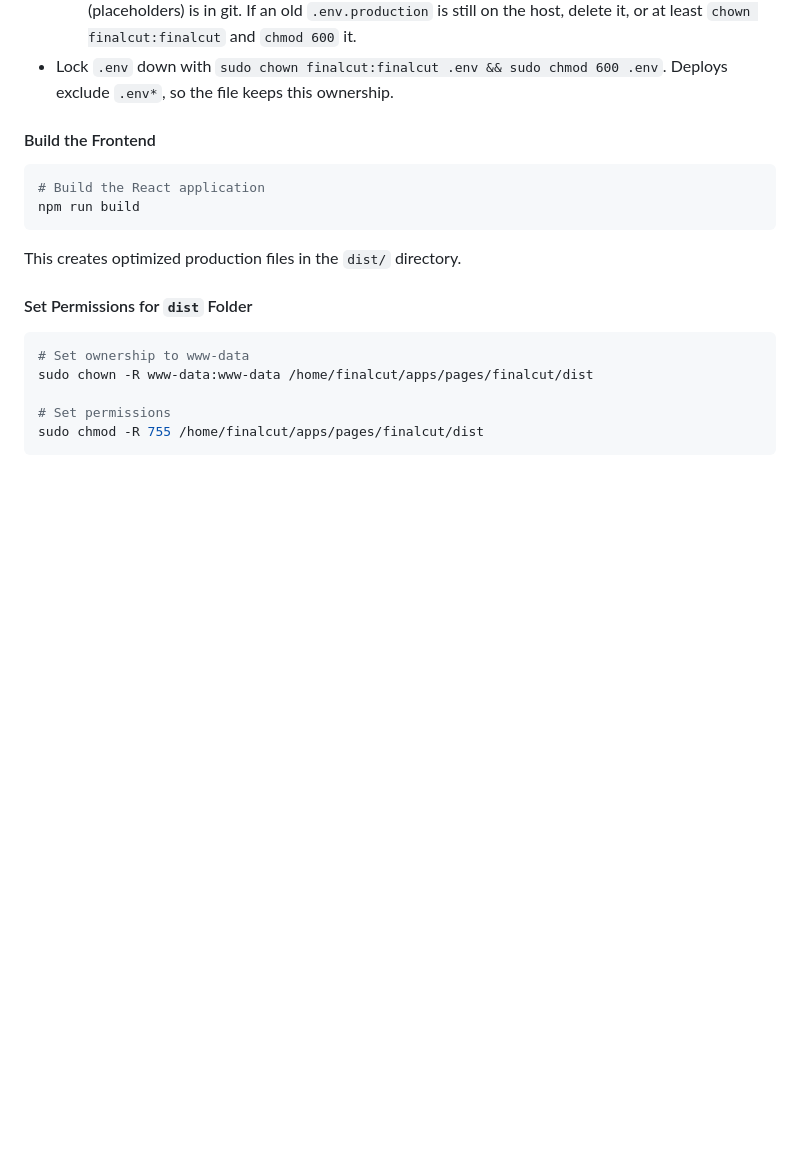
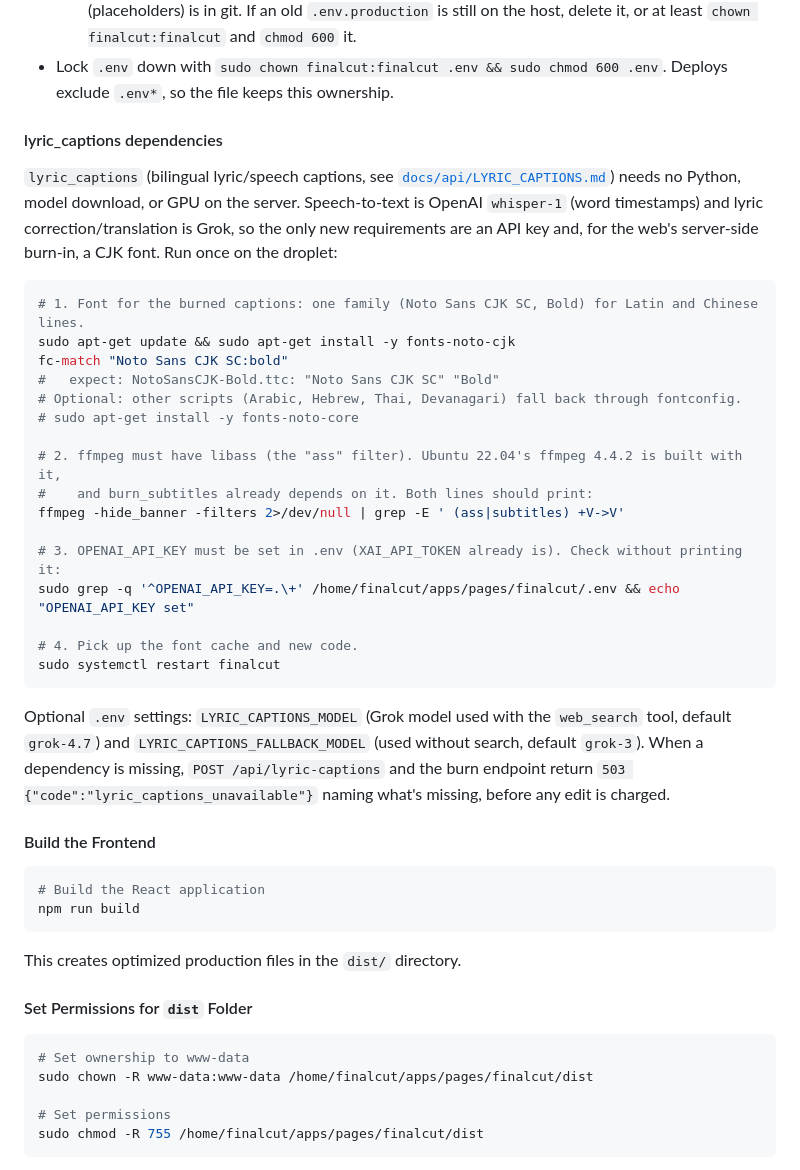
Before and after one commit to yishengjiang99/finalcut, a Markdown page: docs/DEPLOYMENT.md, the part around the change. Rendered like a GitHub page; blank space fills up the shorter version.

````diff
--- a/docs/DEPLOYMENT.md
+++ b/docs/DEPLOYMENT.md
@@ -240,6 +240,37 @@ Replace:
     delete it, or at least `chown finalcut:finalcut` and `chmod 600` it.
 - Lock `.env` down with `sudo chown finalcut:finalcut .env && sudo chmod 600 .env`. Deploys
   exclude `.env*`, so the file keeps this ownership.
+
+#### lyric_captions dependencies
+
+`lyric_captions` (bilingual lyric/speech captions, see [`docs/api/LYRIC_CAPTIONS.md`](api/LYRIC_CAPTIONS.md))
+needs no Python, model download, or GPU on the server. Speech-to-text is OpenAI `whisper-1` (word
+timestamps) and lyric correction/translation is Grok, so the only new requirements are an API key
+and, for the web's server-side burn-in, a CJK font. Run once on the droplet:
+
+```bash
+# 1. Font for the burned captions: one family (Noto Sans CJK SC, Bold) for Latin and Chinese lines.
+sudo apt-get update && sudo apt-get install -y fonts-noto-cjk
+fc-match "Noto Sans CJK SC:bold"
+#   expect: NotoSansCJK-Bold.ttc: "Noto Sans CJK SC" "Bold"
+# Optional: other scripts (Arabic, Hebrew, Thai, Devanagari) fall back through fontconfig.
+# sudo apt-get install -y fonts-noto-core
+
+# 2. ffmpeg must have libass (the "ass" filter). Ubuntu 22.04's ffmpeg 4.4.2 is built with it,
+#    and burn_subtitles already depends on it. Both lines should print:
+ffmpeg -hide_banner -filters 2>/dev/null | grep -E ' (ass|subtitles) +V->V'
+
+# 3. OPENAI_API_KEY must be set in .env (XAI_API_TOKEN already is). Check without printing it:
+sudo grep -q '^OPENAI_API_KEY=.\+' /home/finalcut/apps/pages/finalcut/.env && echo "OPENAI_API_KEY set"
+
+# 4. Pick up the font cache and new code.
+sudo systemctl restart finalcut
+```
+
+Optional `.env` settings: `LYRIC_CAPTIONS_MODEL` (Grok model used with the `web_search` tool,
+default `grok-4.7`) and `LYRIC_CAPTIONS_FALLBACK_MODEL` (used without search, default `grok-3`).
+When a dependency is missing, `POST /api/lyric-captions` and the burn endpoint return
+`503 {"code":"lyric_captions_unavailable"}` naming what's missing, before any edit is charged.
 
 #### Build the Frontend
 
````
Also changed, not shown: docs/api/LYRIC_CAPTIONS.md (added, +219 -0 lines).
